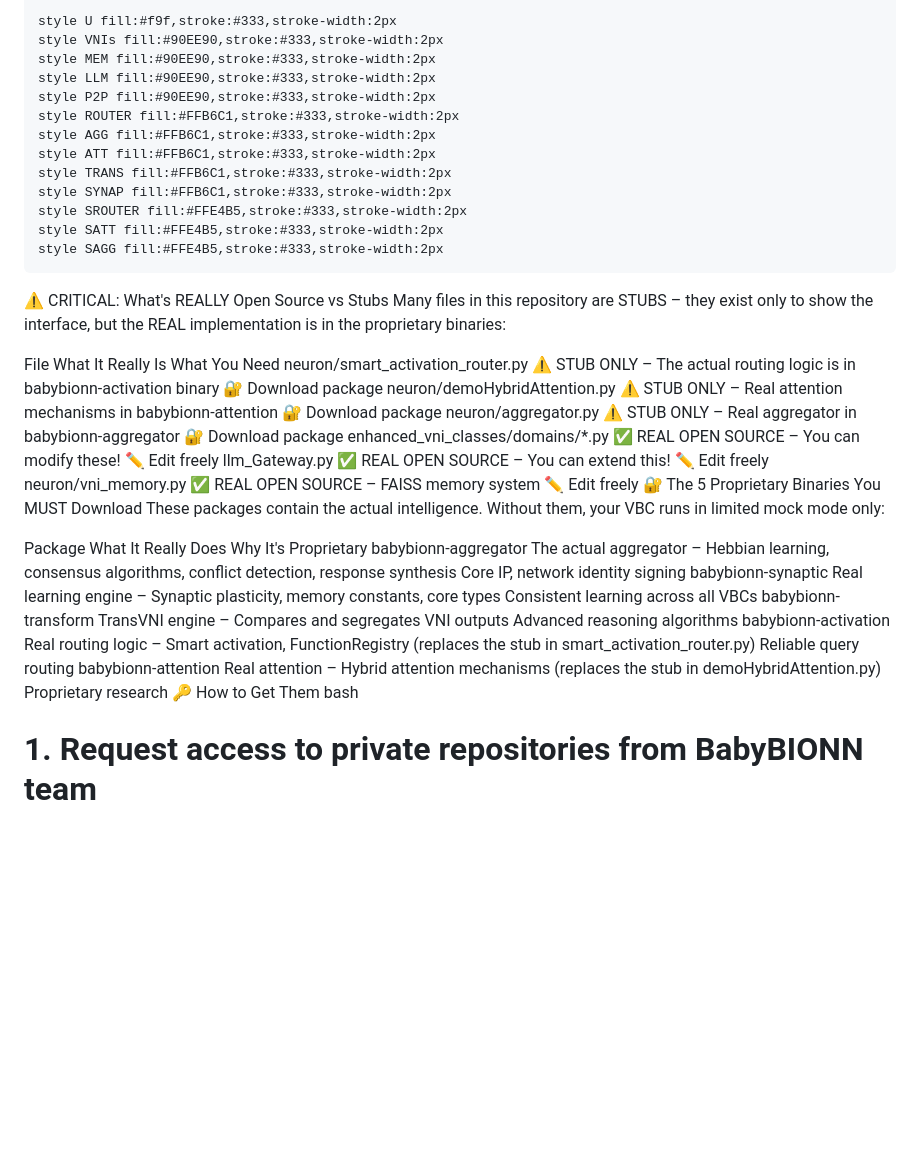
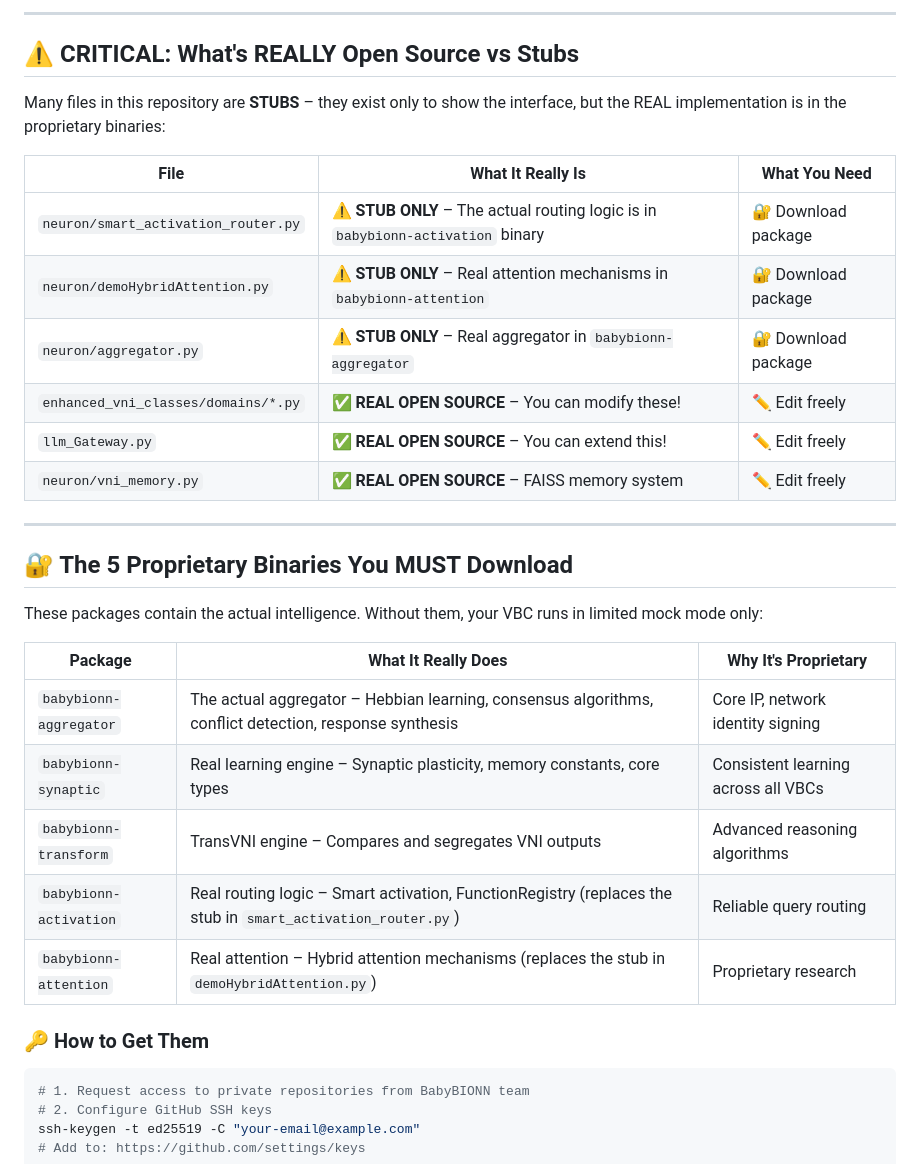
Before and after one commit to deyvitt/babybionn-vbc-developer, a Markdown page: README.md, the part around one of its changes. Rendered like a GitHub page; blank space fills up the shorter version.

Commit message:
Update README with complete formatting

````diff
--- a/README.md
+++ b/README.md
@@ -62,38 +73,36 @@ graph TB
 
-    style U fill:#f9f,stroke:#333,stroke-width:2px
-    style VNIs fill:#90EE90,stroke:#333,stroke-width:2px
-    style MEM fill:#90EE90,stroke:#333,stroke-width:2px
-    style LLM fill:#90EE90,stroke:#333,stroke-width:2px
-    style P2P fill:#90EE90,stroke:#333,stroke-width:2px
-    style ROUTER fill:#FFB6C1,stroke:#333,stroke-width:2px
-    style AGG fill:#FFB6C1,stroke:#333,stroke-width:2px
-    style ATT fill:#FFB6C1,stroke:#333,stroke-width:2px
-    style TRANS fill:#FFB6C1,stroke:#333,stroke-width:2px
-    style SYNAP fill:#FFB6C1,stroke:#333,stroke-width:2px
-    style SROUTER fill:#FFE4B5,stroke:#333,stroke-width:2px
-    style SATT fill:#FFE4B5,stroke:#333,stroke-width:2px
-    style SAGG fill:#FFE4B5,stroke:#333,stroke-width:2px
-⚠️ CRITICAL: What's REALLY Open Source vs Stubs
-Many files in this repository are STUBS – they exist only to show the interface, but the REAL implementation is in the proprietary binaries:
+---
 
-File	What It Really Is	What You Need
-neuron/smart_activation_router.py	⚠️ STUB ONLY – The actual routing logic is in babybionn-activation binary	🔐 Download package
-neuron/demoHybridAttention.py	⚠️ STUB ONLY – Real attention mechanisms in babybionn-attention	🔐 Download package
-neuron/aggregator.py	⚠️ STUB ONLY – Real aggregator in babybionn-aggregator	🔐 Download package
-enhanced_vni_classes/domains/*.py	✅ REAL OPEN SOURCE – You can modify these!	✏️ Edit freely
-llm_Gateway.py	✅ REAL OPEN SOURCE – You can extend this!	✏️ Edit freely
-neuron/vni_memory.py	✅ REAL OPEN SOURCE – FAISS memory system	✏️ Edit freely
-🔐 The 5 Proprietary Binaries You MUST Download
+## ⚠️ CRITICAL: What's REALLY Open Source vs Stubs
+
+Many files in this repository are **STUBS** – they exist only to show the interface, but the REAL implementation is in the proprietary binaries:
+
+| File | What It Really Is | What You Need |
+|------|-------------------|---------------|
+| `neuron/smart_activation_router.py` | **⚠️ STUB ONLY** – The actual routing logic is in `babybionn-activation` binary | 🔐 Download package |
+| `neuron/demoHybridAttention.py` | **⚠️ STUB ONLY** – Real attention mechanisms in `babybionn-attention` | 🔐 Download package |
+| `neuron/aggregator.py` | **⚠️ STUB ONLY** – Real aggregator in `babybionn-aggregator` | 🔐 Download package |
+| `enhanced_vni_classes/domains/*.py` | **✅ REAL OPEN SOURCE** – You can modify these! | ✏️ Edit freely |
+| `llm_Gateway.py` | **✅ REAL OPEN SOURCE** – You can extend this! | ✏️ Edit freely |
+| `neuron/vni_memory.py` | **✅ REAL OPEN SOURCE** – FAISS memory system | ✏️ Edit freely |
+
+---
+
+## 🔐 The 5 Proprietary Binaries You MUST Download
+
 These packages contain the actual intelligence. Without them, your VBC runs in limited mock mode only:
 
-Package	What It Really Does	Why It's Proprietary
-babybionn-aggregator	The actual aggregator – Hebbian learning, consensus algorithms, conflict detection, response synthesis	Core IP, network identity signing
-babybionn-synaptic	Real learning engine – Synaptic plasticity, memory constants, core types	Consistent learning across all VBCs
-babybionn-transform	TransVNI engine – Compares and segregates VNI outputs	Advanced reasoning algorithms
-babybionn-activation	Real routing logic – Smart activation, FunctionRegistry (replaces the stub in smart_activation_router.py)	Reliable query routing
-babybionn-attention	Real attention – Hybrid attention mechanisms (replaces the stub in demoHybridAttention.py)	Proprietary research
-🔑 How to Get Them
-bash
+| Package | What It Really Does | Why It's Proprietary |
+|---------|---------------------|---------------------|
+| `babybionn-aggregator` | The actual aggregator – Hebbian learning, consensus algorithms, conflict detection, response synthesis | Core IP, network identity signing |
+| `babybionn-synaptic` | Real learning engine – Synaptic plasticity, memory constants, core types | Consistent learning across all VBCs |
+| `babybionn-transform` | TransVNI engine – Compares and segregates VNI outputs | Advanced reasoning algorithms |
+| `babybionn-activation` | Real routing logic – Smart activation, FunctionRegistry (replaces the stub in `smart_activation_router.py`) | Reliable query routing |
+| `babybionn-attention` | Real attention – Hybrid attention mechanisms (replaces the stub in `demoHybridAttention.py`) | Proprietary research |
+
+### 🔑 How to Get Them
+
+```bash
 # 1. Request access to private repositories from BabyBIONN team
 # 2. Configure GitHub SSH keys
 ssh-keygen -t ed25519 -C "your-email@example.com"
````
Also changed, not shown: other parts of README.md (+138 -98 lines).
